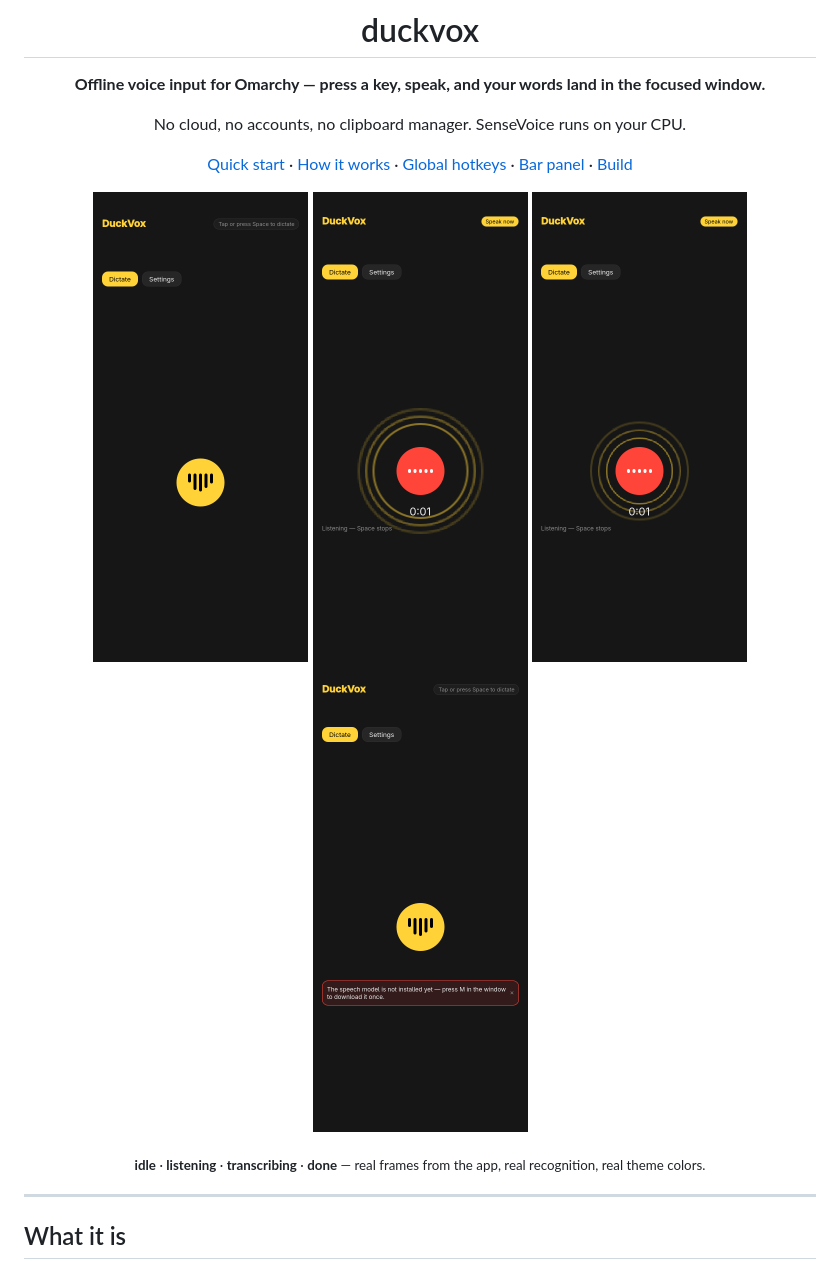
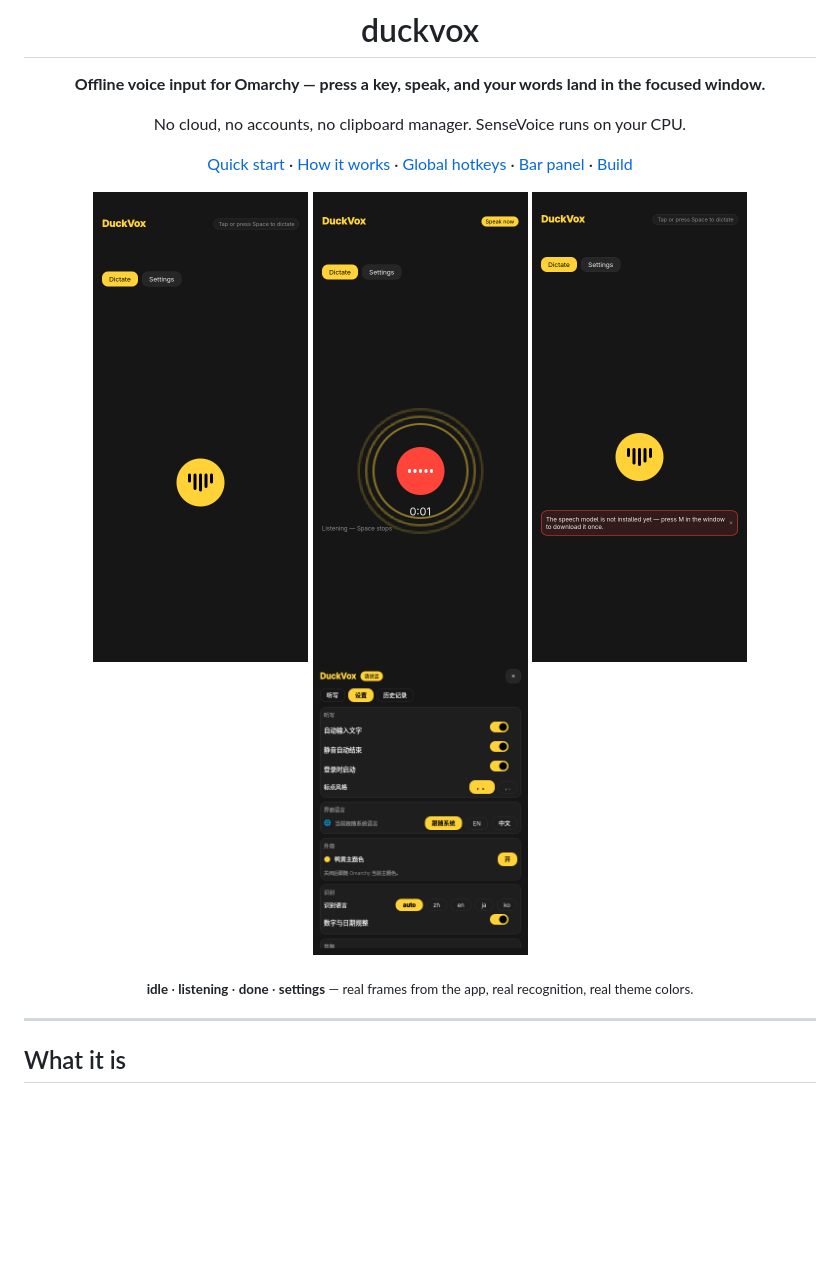
Before and after one commit to pm-parker/vox, a Markdown page: README.md, the part around the change. Drawn GitHub-style; pictures changed too: docs/assets/settings.png (added); blank space fills up the shorter version.

Commit message:
docs: fresh 2.3.3 screenshots (knobs on the right), settings page debuts on README + site, fix stale 430x680 caption

```diff
--- a/README.md
+++ b/README.md
@@ -13,12 +13,12 @@ No cloud, no accounts, no clipboard manager. SenseVoice runs on your CPU.
 <p align="center">
   <img src="docs/assets/idle.png" width="215" alt="duckvox idle">
   <img src="docs/assets/listening.png" width="215" alt="listening">
-  <img src="docs/assets/processing.png" width="215" alt="transcribing">
   <img src="docs/assets/transcribed.png" width="215" alt="transcribed">
+  <img src="docs/assets/settings.png" width="215" alt="settings">
 </p>
 
 <p align="center">
-  <sub><b>idle</b> · <b>listening</b> · <b>transcribing</b> · <b>done</b> — real frames from the app, real recognition, real theme colors.</sub>
+  <sub><b>idle</b> · <b>listening</b> · <b>done</b> · <b>settings</b> — real frames from the app, real recognition, real theme colors.</sub>
 </p>
 
 ---
```
Also changed, not shown: docs/assets/01-idle.png, docs/assets/02-listening.png, docs/assets/03-processing.png, docs/assets/04-transcribed.png, 1 other file.
